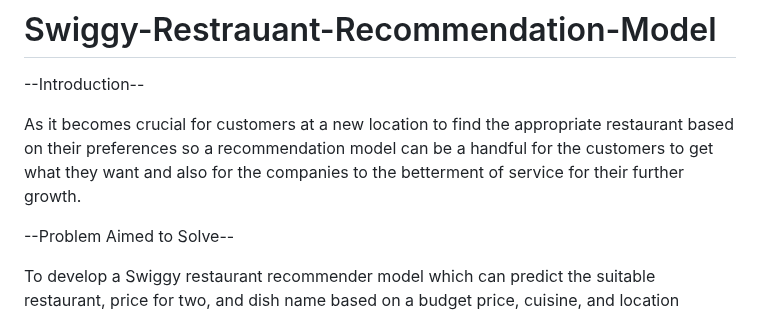
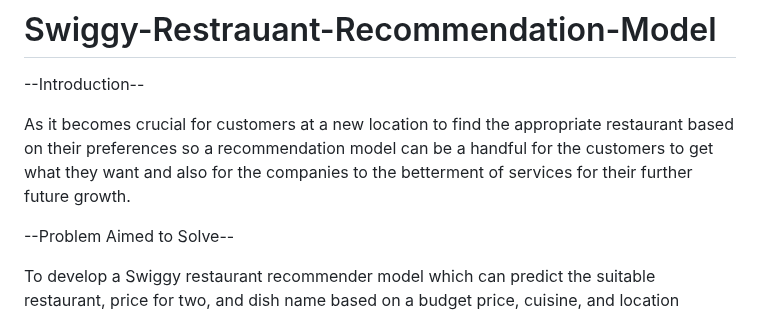
Before and after one commit to Ashish23-Karn/Swiggy-Restrauant-Recommendation-Model, a Markdown page: README.md, the part around the change. Rendered like a GitHub page.

```diff
--- a/README.md
+++ b/README.md
@@ -2,7 +2,7 @@
 
 --Introduction--
 
-As it becomes crucial for customers at a new location to find the appropriate restaurant based on their preferences so a recommendation model can be a handful for the customers to get what they want and also for the companies to the betterment of service for their further growth.
+As it becomes crucial for customers at a new location to find the appropriate restaurant based on their preferences so a recommendation model can be a handful for the customers to get what they want and also for the companies to the betterment of services for their further future growth.
 
 --Problem Aimed to Solve--
 
```
